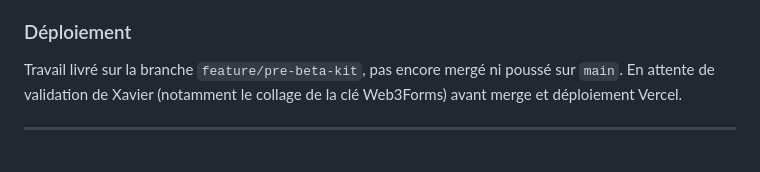
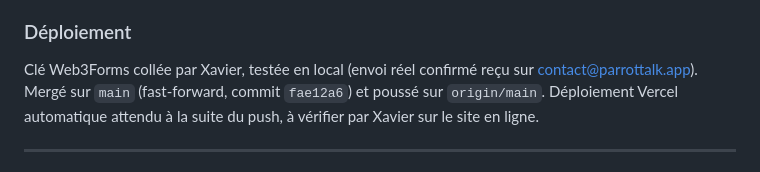
Before and after one commit to xavier-ornytools/parrottalk, a Markdown page: TESTS.md, the part around the change. Drawn GitHub-style.

Commit message:
docs: TESTS.md, statut deploiement pre-beta a jour
Merge sur main + push confirmes, envoi Web3Forms teste et recu.

Co-Authored-By: Claude Sonnet 5 <noreply@anthropic.com>

```diff
--- a/TESTS.md
+++ b/TESTS.md
@@ -78,9 +78,10 @@ Fichier : `index.html`, section `#beta-feedback`, insérée avant le footer.
   le site, confirme la réception.
 
 ### Déploiement
-Travail livré sur la branche `feature/pre-beta-kit`, pas encore mergé ni
-poussé sur `main`. En attente de validation de Xavier (notamment le collage
-de la clé Web3Forms) avant merge et déploiement Vercel.
+Clé Web3Forms collée par Xavier, testée en local (envoi réel confirmé reçu
+sur contact@parrottalk.app). Mergé sur `main` (fast-forward, commit
+`fae12a6`) et poussé sur `origin/main`. Déploiement Vercel automatique
+attendu à la suite du push, à vérifier par Xavier sur le site en ligne.
 
 ---
 
```
